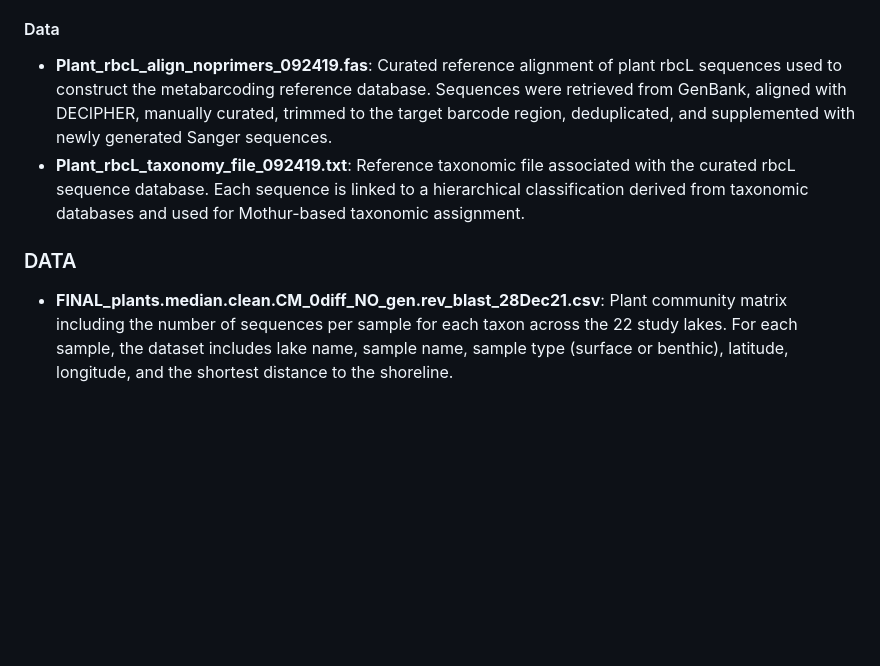
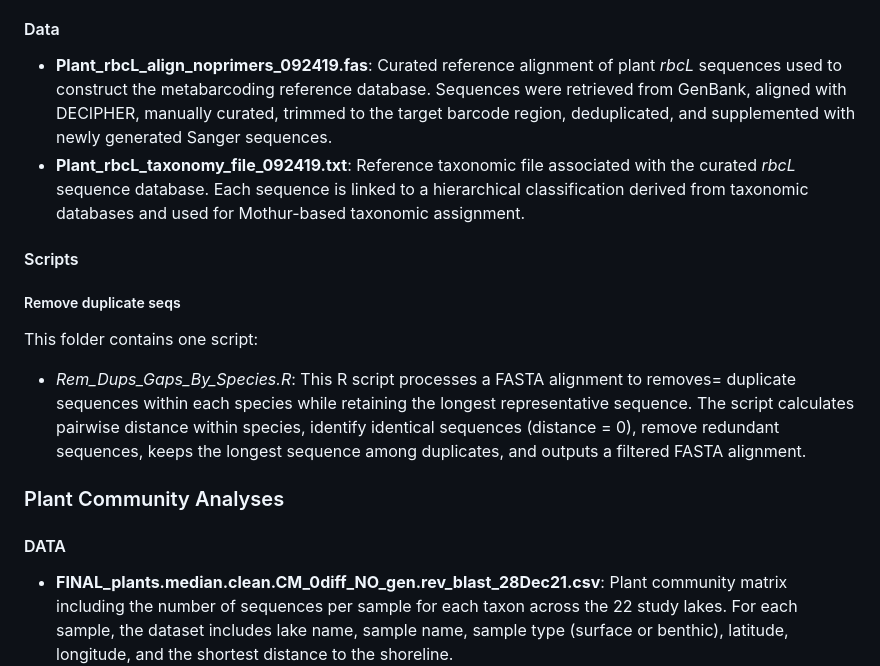
Before and after one commit to CastillaLab/Plant-eDNA, a Markdown page: README.md, the part around the change. GitHub-like rendering; blank space fills up the shorter version.

```diff
--- a/README.md
+++ b/README.md
@@ -14,12 +14,18 @@ Freshwater ecosystems are essential to global biodiversity and human well-being,
 This folder contains scripts used for processing plant *rcbL* metabarcoding data, including sequencing cleaning, alignment, duplicate removal, GenBank retrieval, taxonomy assignment, and OUT clustering using Mothur.
 
 #### Data
-- **Plant_rbcL_align_noprimers_092419.fas**: Curated reference alignment of plant rbcL sequences used to construct the metabarcoding reference database. Sequences were retrieved from GenBank, aligned with DECIPHER, manually curated, trimmed to the target barcode region, deduplicated, and supplemented with newly generated Sanger sequences.
-- **Plant_rbcL_taxonomy_file_092419.txt**: Reference taxonomic file associated with the curated rbcL sequence database. Each sequence is linked to a hierarchical classification derived from taxonomic databases and used for Mothur-based taxonomic assignment.
+- **Plant_rbcL_align_noprimers_092419.fas**: Curated reference alignment of plant *rbcL* sequences used to construct the metabarcoding reference database. Sequences were retrieved from GenBank, aligned with DECIPHER, manually curated, trimmed to the target barcode region, deduplicated, and supplemented with newly generated Sanger sequences.
+- **Plant_rbcL_taxonomy_file_092419.txt**: Reference taxonomic file associated with the curated *rbcL* sequence database. Each sequence is linked to a hierarchical classification derived from taxonomic databases and used for Mothur-based taxonomic assignment.
+
+#### Scripts
+
+##### Remove duplicate seqs
+This folder contains one script:
+- *Rem_Dups_Gaps_By_Species.R*: This R script processes a FASTA alignment to removes= duplicate sequences within each species while retaining the longest representative sequence. The script calculates pairwise distance within species, identify identical sequences (distance = 0), remove redundant sequences, keeps the longest sequence among duplicates, and outputs a filtered FASTA alignment.
 
 
-
-### DATA
+### Plant Community Analyses
+#### DATA
 
 - **FINAL_plants.median.clean.CM_0diff_NO_gen.rev_blast_28Dec21.csv**: Plant community matrix including the number of sequences per sample for each taxon across the 22 study lakes. For each sample, the dataset includes lake name, sample name, sample type (surface or benthic), latitude, longitude, and the shortest distance to the shoreline.
 - **alpha diversity lakes.csv**: This dataset was used to generate Figure S4 and contains species richness and Shannon-Wiener diversity index values for each plant community type (terrestrial, wetland, and aquatic) across 22 study lakes.
```
